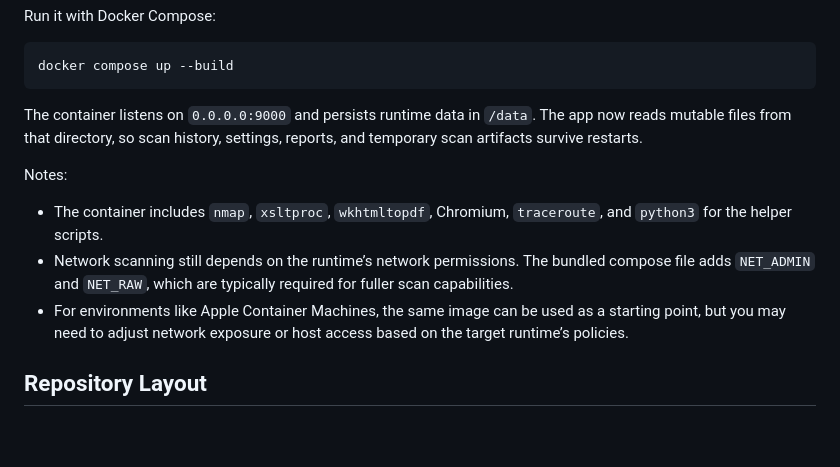
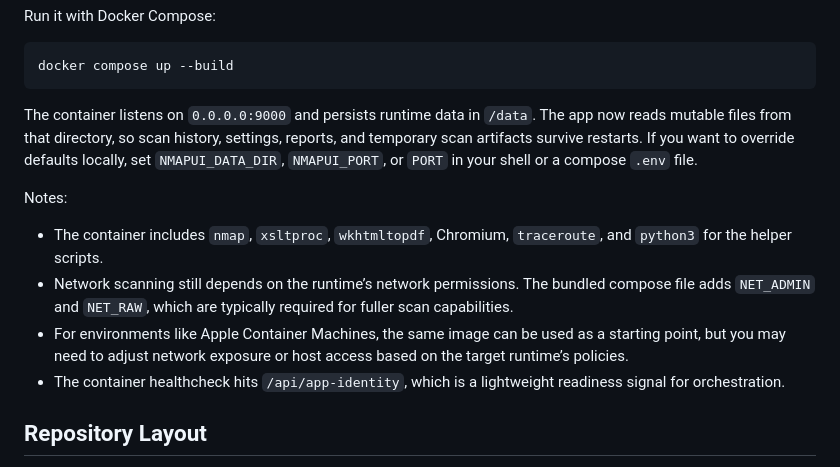
Before and after one commit to techmore/NmapUI, a Markdown page: README.md, the part around the change. GitHub-like rendering; blank space fills up the shorter version.

Commit message:
Document container runtime overrides

````diff
--- a/README.md
+++ b/README.md
@@ -73,12 +73,13 @@ Run it with Docker Compose:
 docker compose up --build
 ```
 
-The container listens on `0.0.0.0:9000` and persists runtime data in `/data`. The app now reads mutable files from that directory, so scan history, settings, reports, and temporary scan artifacts survive restarts.
+The container listens on `0.0.0.0:9000` and persists runtime data in `/data`. The app now reads mutable files from that directory, so scan history, settings, reports, and temporary scan artifacts survive restarts. If you want to override defaults locally, set `NMAPUI_DATA_DIR`, `NMAPUI_PORT`, or `PORT` in your shell or a compose `.env` file.
 
 Notes:
 - The container includes `nmap`, `xsltproc`, `wkhtmltopdf`, Chromium, `traceroute`, and `python3` for the helper scripts.
 - Network scanning still depends on the runtime’s network permissions. The bundled compose file adds `NET_ADMIN` and `NET_RAW`, which are typically required for fuller scan capabilities.
 - For environments like Apple Container Machines, the same image can be used as a starting point, but you may need to adjust network exposure or host access based on the target runtime’s policies.
+- The container healthcheck hits `/api/app-identity`, which is a lightweight readiness signal for orchestration.
 
 ## Repository Layout
 
````
